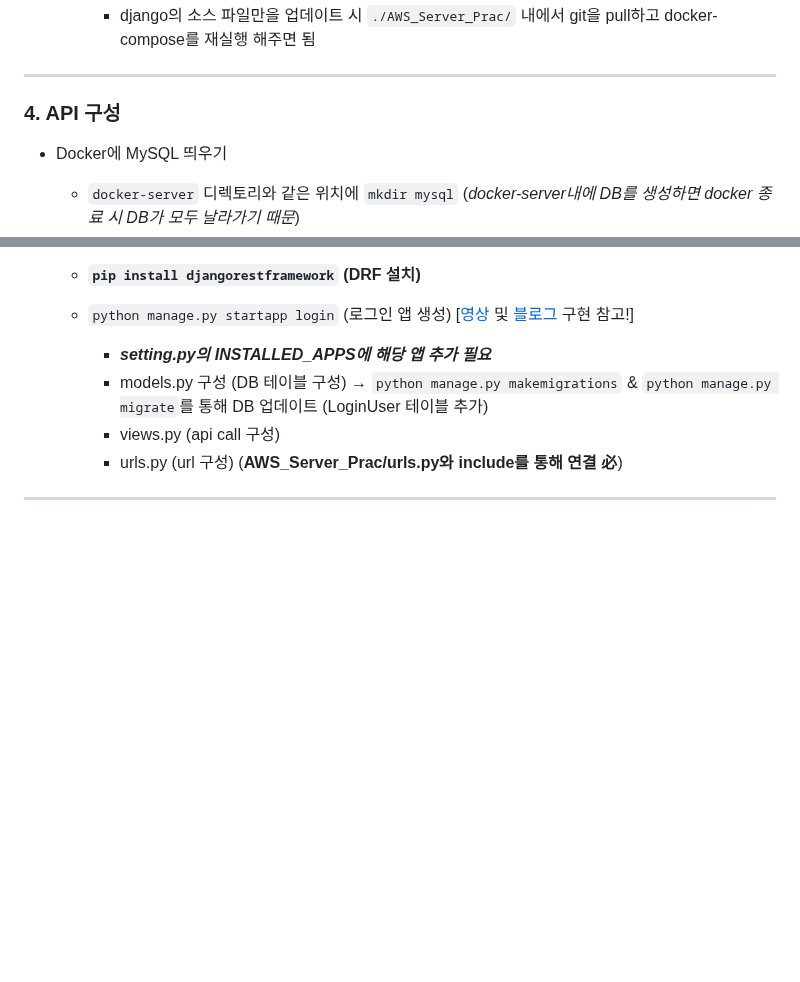
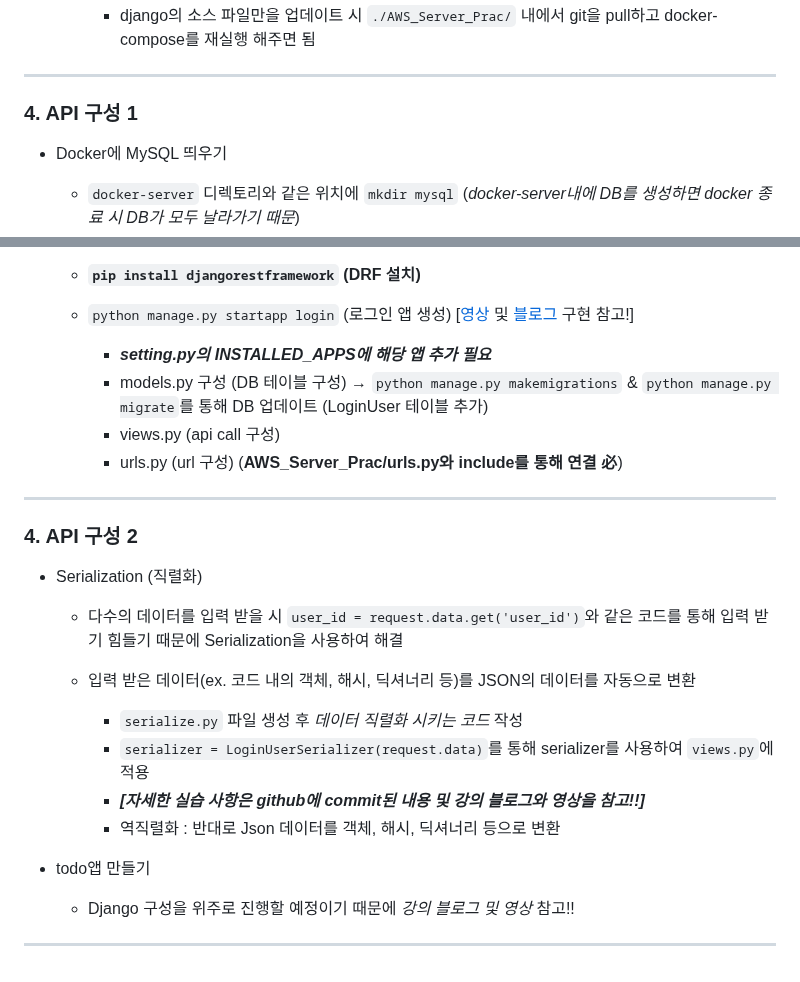
Before and after one commit to NamSangwon/AWS_Server-Django-Docker_Practice, a Markdown page: README.md, 2 parts joined by grey strips. Rendered like a GitHub page; blank space fills up the shorter version.

```diff
--- a/README.md
+++ b/README.md
@@ -141,7 +141,7 @@
 
 ---
 
-### 4. API 구성
+### 4. API 구성 1
 
 * Docker에 MySQL 띄우기
   - `docker-server` 디렉토리와 같은 위치에 `mkdir mysql` (*docker-server내에 DB를 생성하면 docker 종료 시 DB가 모두 날라가기 때문*)
@@ -187,3 +187,19 @@
     + urls.py (url 구성) (**AWS_Server_Prac/urls.py와 include를 통해 연결 必**)
 
 ---
+
+### 4. API 구성 2
+
+* Serialization (직렬화)
+  - 다수의 데이터를 입력 받을 시 `user_id = request.data.get('user_id')`와 같은 코드를 통해 입력 받기 힘들기 때문에 Serialization을 사용하여 해결
+
+  - 입력 받은 데이터(ex. 코드 내의 객체, 해시, 딕셔너리 등)를 JSON의 데이터를 자동으로 변환
+    + `serialize.py` 파일 생성 후 *데이터 직렬화 시키는 코드* 작성
+    + `serializer = LoginUserSerializer(request.data)`를 통해 serializer를 사용하여 `views.py`에 적용
+    + ***[자세한 실습 사항은 github에 commit된 내용 및 강의 블로그와 영상을 참고!!]***
+    + 역직렬화 : 반대로 Json 데이터를 객체, 해시, 딕셔너리 등으로 변환
+
+* todo앱 만들기
+  - Django 구성을 위주로 진행할 예정이기 때문에 *강의 블로그 및 영상* 참고!!
+
+---
```
Also changed, not shown: other parts of README.md (+3 -3 lines).
